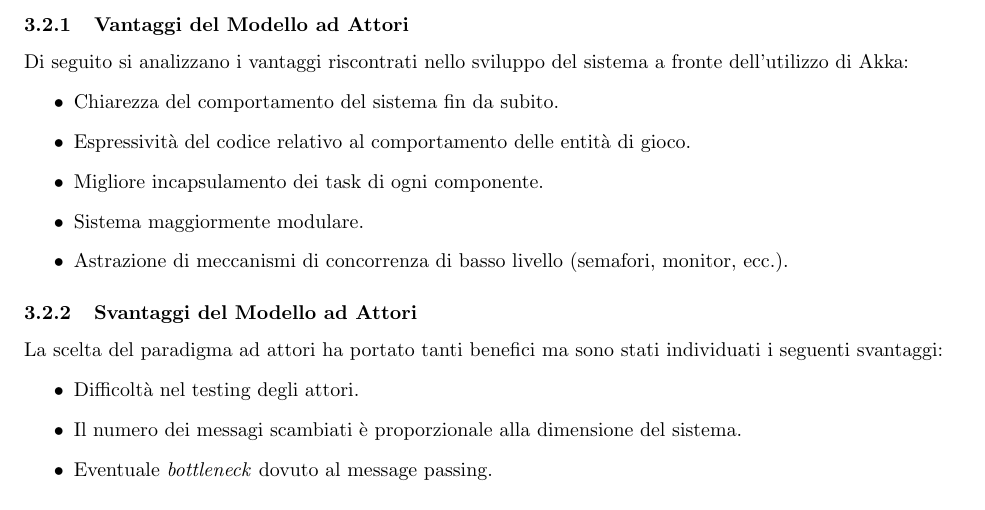
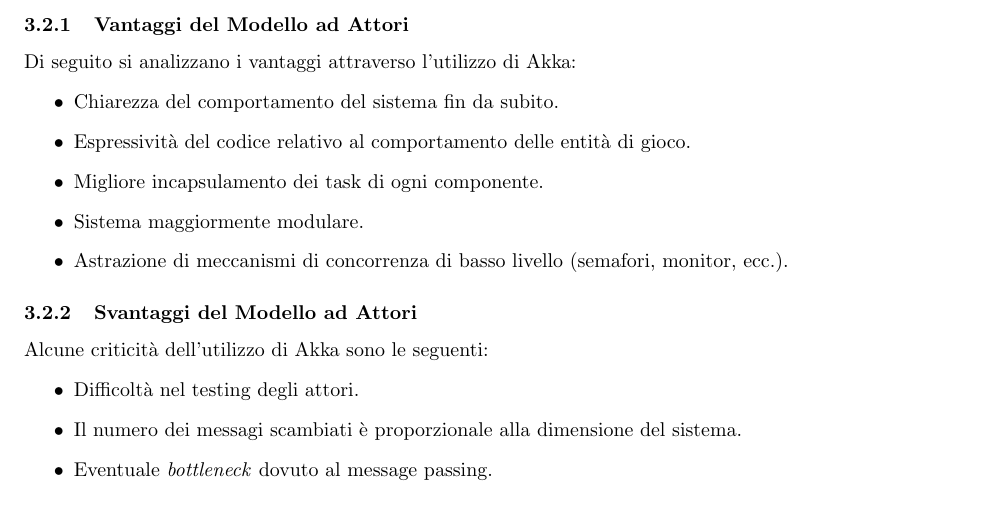
Before and after one commit to PaoloPenazzi/pps-pvzlike, a LaTeX document (doc/tex/report/report.tex, which reads doc/tex/report/sections/4_Architecture.tex): part of page 6 of 7, cut so that both start at the same text. Compiled offline with pdfLaTeX.

Commit message:
docs: update architecture section

```diff
--- a/doc/tex/report/sections/4_Architecture.tex
+++ b/doc/tex/report/sections/4_Architecture.tex
@@ -23,7 +23,7 @@ anche le fasi successive di design ed implementazione. Per tali motivi si è dec
 \textit{Akka} per sviluppare in maniera semplificata il sistema ad attori.
 
 \subsubsection{Vantaggi del Modello ad Attori}
-Di seguito si analizzano i vantaggi riscontrati nello sviluppo del sistema a fronte dell'utilizzo di Akka:
+Di seguito si analizzano i vantaggi attraverso l'utilizzo di Akka:
 \begin{itemize}
     \item Chiarezza del comportamento del sistema fin da subito.
     \item Espressività del codice relativo al comportamento delle entità di gioco.
@@ -33,7 +33,7 @@ Di seguito si analizzano i vantaggi riscontrati nello sviluppo del sistema a fro
 \end{itemize}
 
 \subsubsection{Svantaggi del Modello ad Attori}
-La scelta del paradigma ad attori ha portato tanti benefici ma sono stati individuati i seguenti svantaggi:
+Alcune criticità dell'utilizzo di Akka sono le seguenti:
 \begin{itemize}
     \item Difficoltà nel testing degli attori.
     \item Il numero dei messagi scambiati è proporzionale alla dimensione del sistema.
```
